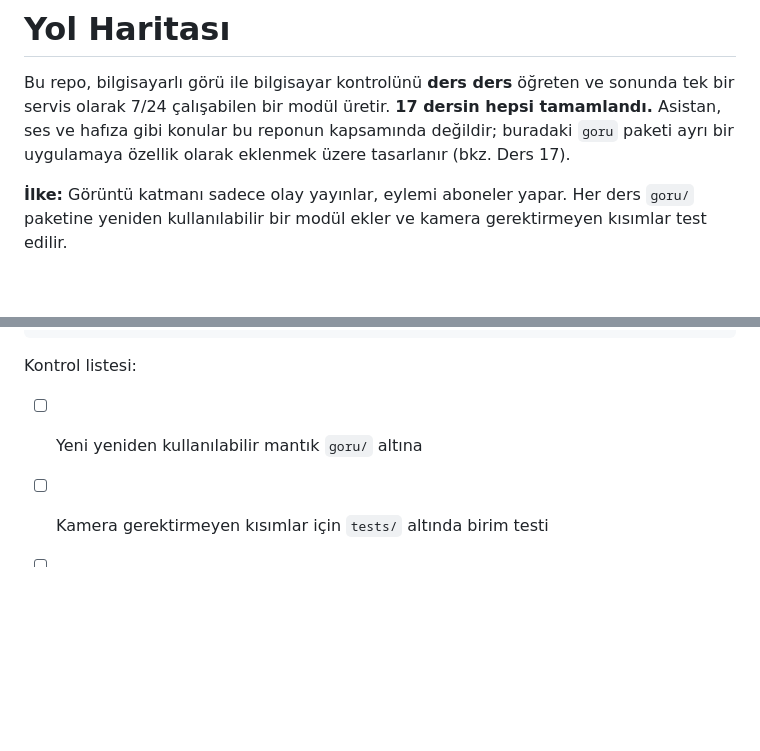
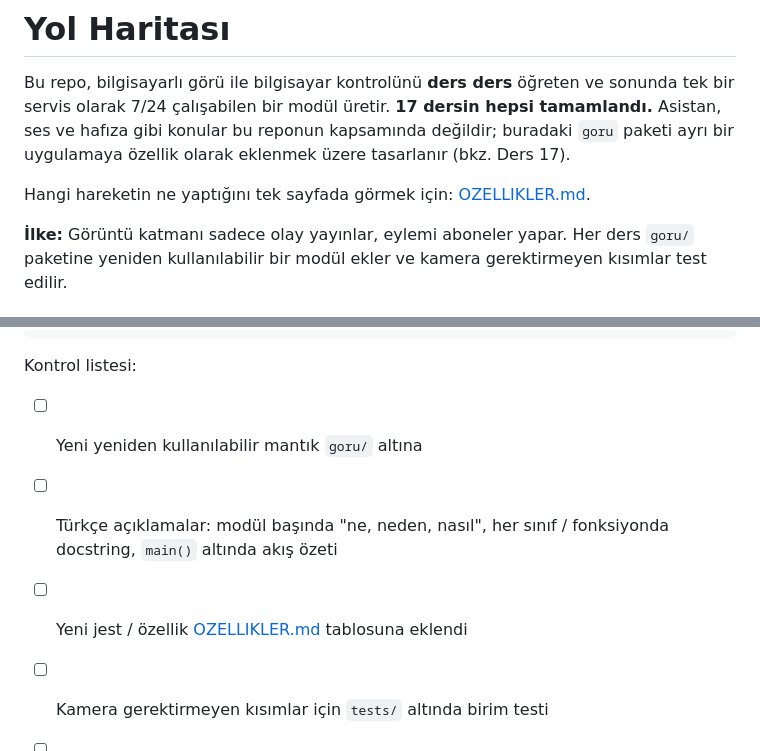
Before and after one commit to YusufTaha-Kurt/Python_CV, a Markdown page: YOL_HARITASI.md, 2 parts joined by grey strips. Rendered like a GitHub page; blank space fills up the shorter version.

```diff
--- a/YOL_HARITASI.md
+++ b/YOL_HARITASI.md
@@ -4,6 +4,8 @@ Bu repo, bilgisayarlı görü ile bilgisayar kontrolünü **ders ders** öğrete
 servis olarak 7/24 çalışabilen bir modül üretir. **17 dersin hepsi tamamlandı.** Asistan, ses ve hafıza gibi konular bu reponun
 kapsamında değildir; buradaki `goru` paketi ayrı bir uygulamaya özellik olarak eklenmek üzere
 tasarlanır (bkz. Ders 17).
+
+Hangi hareketin ne yaptığını tek sayfada görmek için: [OZELLIKLER.md](OZELLIKLER.md).
 
 **İlke:** Görüntü katmanı sadece olay yayınlar, eylemi aboneler yapar. Her ders `goru/` paketine
 yeniden kullanılabilir bir modül ekler ve kamera gerektirmeyen kısımlar test edilir.
@@ -64,6 +66,8 @@ dersler/ders_NN_konu/
 
 Kontrol listesi:
 - [ ] Yeni yeniden kullanılabilir mantık `goru/` altına
+- [ ] Türkçe açıklamalar: modül başında "ne, neden, nasıl", her sınıf / fonksiyonda docstring, `main()` altında akış özeti
+- [ ] Yeni jest / özellik [OZELLIKLER.md](OZELLIKLER.md) tablosuna eklendi
 - [ ] Kamera gerektirmeyen kısımlar için `tests/` altında birim testi
 - [ ] Uçtan uca test (`tests/test_uctan_uca.py`)
 - [ ] `--kaynak`, `--pencere-yok`, `--kare-limiti`, `--sadece-izle` destekleniyor
```
Also changed, not shown: OZELLIKLER.md (added, +81 -0 lines), README.md (+15 -1 lines).
